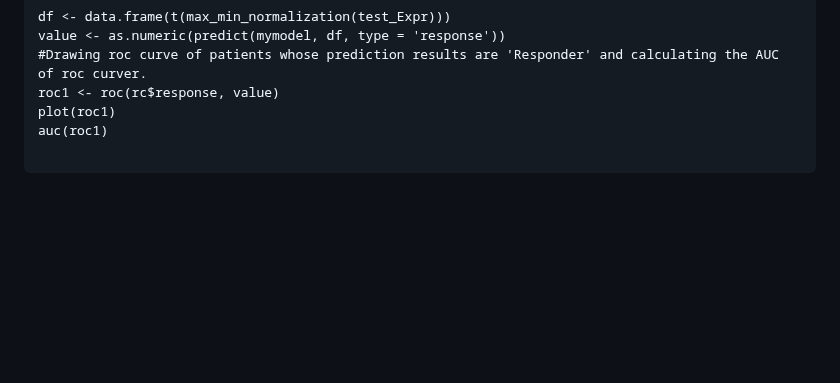
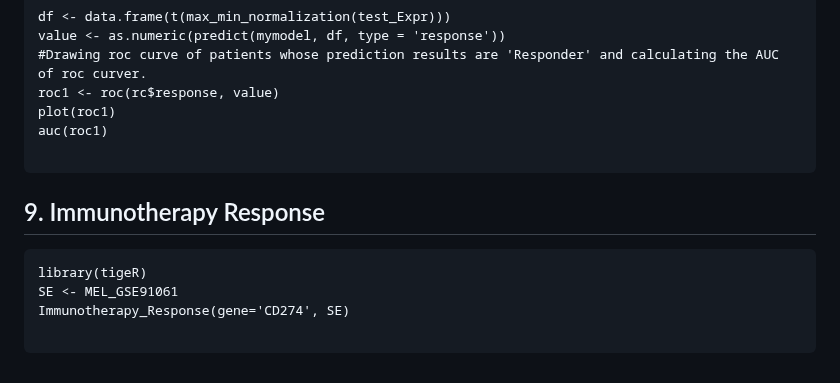
Before and after one commit to YuLab-SMU/tigeR, a Markdown page: README.md, the part around the change. Rendered like a GitHub page; blank space fills up the shorter version.

Commit message:
renew README.md

````diff
--- a/README.md
+++ b/README.md
@@ -331,3 +331,10 @@ plot(roc1)
 auc(roc1)
 
 ```
+## 9. Immunotherapy Response
+```
+library(tigeR)
+SE <- MEL_GSE91061
+Immunotherapy_Response(gene='CD274', SE)
+
+```
````
